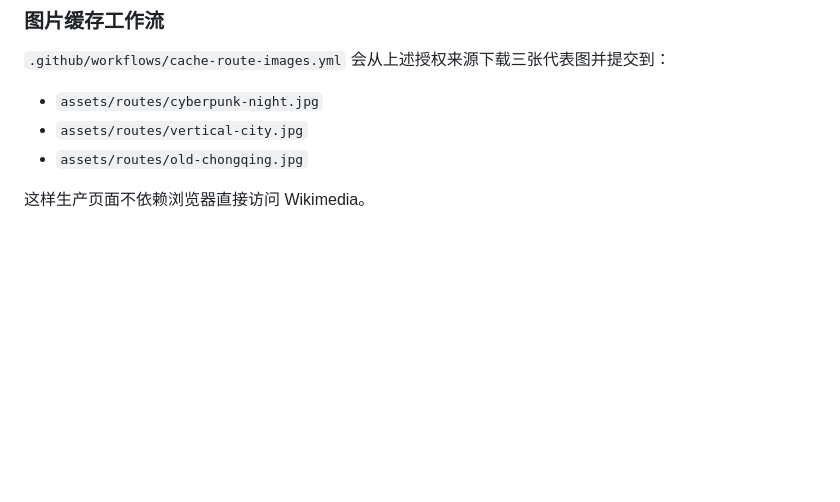
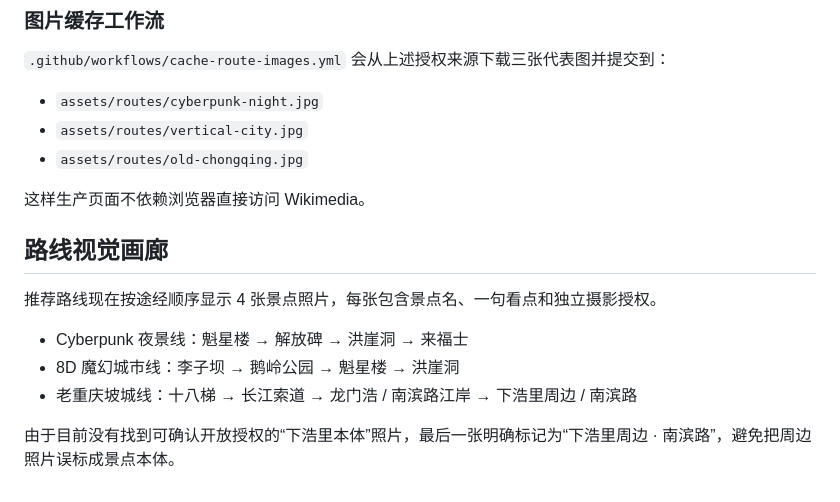
Before and after one commit to DanielMax937/flatten-hangzhou, a Markdown page: README.md, the part around the change. Rendered like a GitHub page; blank space fills up the shorter version.

Commit message:
Document ordered route photo galleries

```diff
--- a/README.md
+++ b/README.md
@@ -124,3 +124,14 @@ MVP 仍然依赖公开路由器生成候选路线，还没有直接在城市完
 - `assets/routes/old-chongqing.jpg`
 
 这样生产页面不依赖浏览器直接访问 Wikimedia。
+
+
+## 路线视觉画廊
+
+推荐路线现在按途经顺序显示 4 张景点照片，每张包含景点名、一句看点和独立摄影授权。
+
+- Cyberpunk 夜景线：魁星楼 → 解放碑 → 洪崖洞 → 来福士
+- 8D 魔幻城市线：李子坝 → 鹅岭公园 → 魁星楼 → 洪崖洞
+- 老重庆坡城线：十八梯 → 长江索道 → 龙门浩 / 南滨路江岸 → 下浩里周边 / 南滨路
+
+由于目前没有找到可确认开放授权的“下浩里本体”照片，最后一张明确标记为“下浩里周边 · 南滨路”，避免把周边照片误标成景点本体。
```
